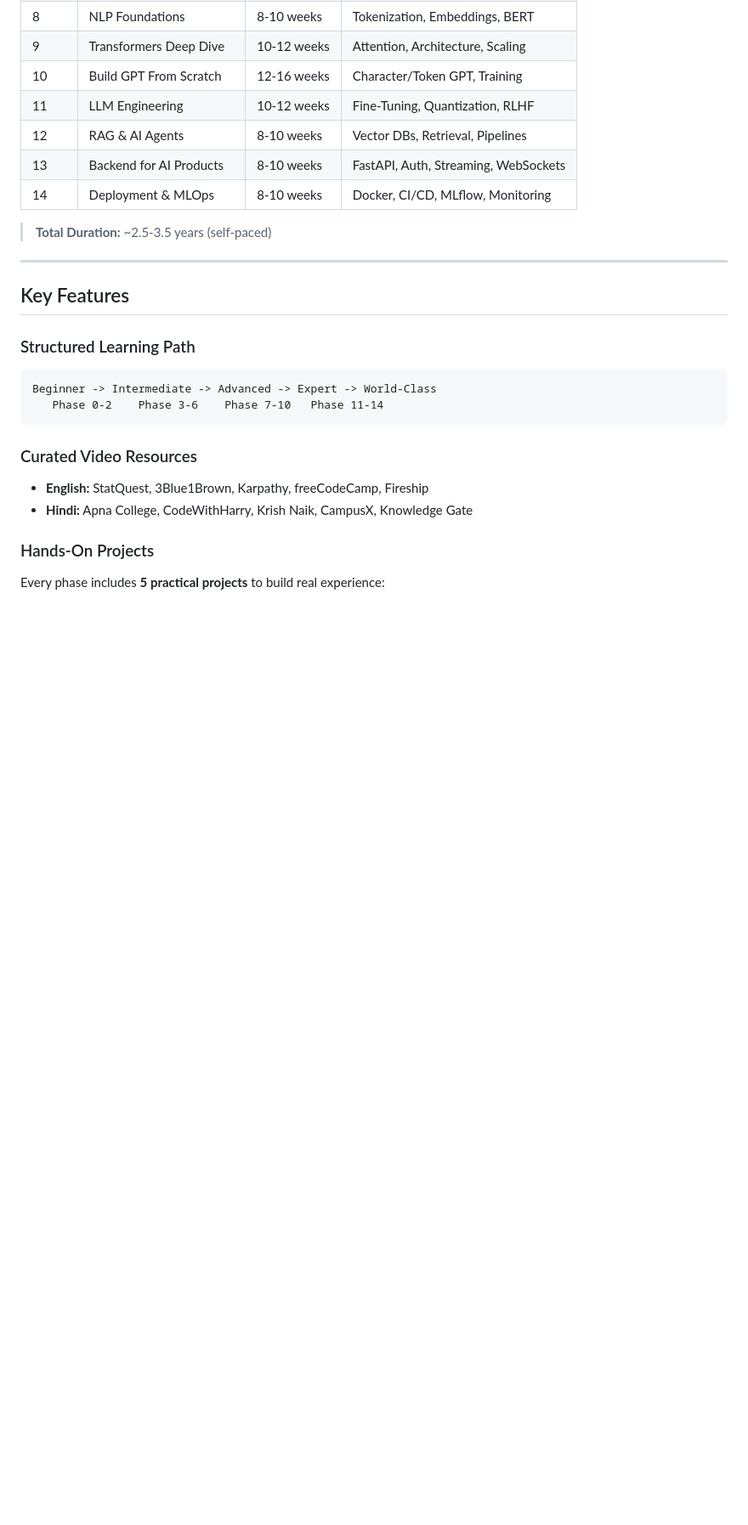
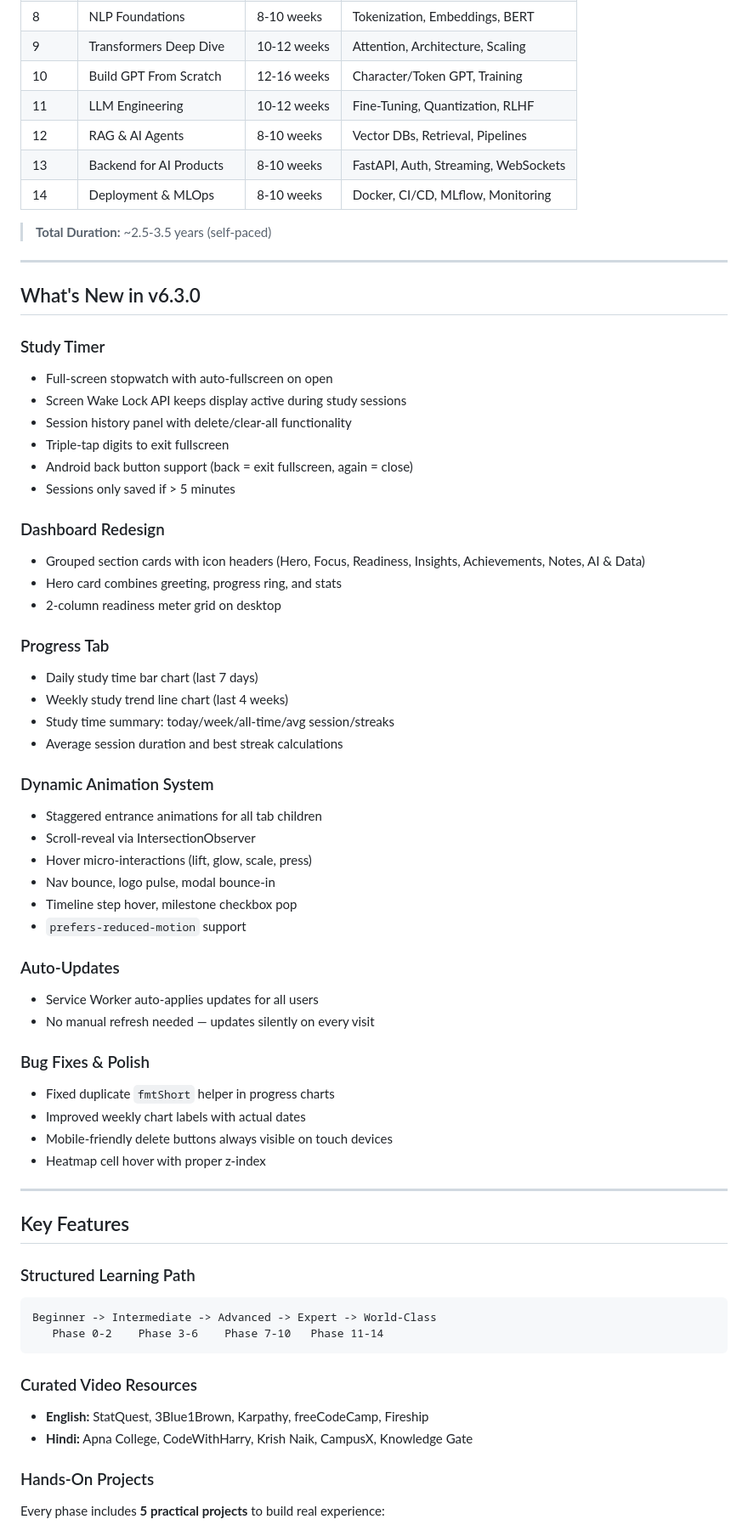
Before and after one commit to shubham001312/GRBS, a Markdown page: README.md, the part around one of its changes. Shown at 85% size. GitHub-like rendering; blank space fills up the shorter version.

```diff
--- a/README.md
+++ b/README.md
@@ -54,6 +69,47 @@
 | 14 | Deployment & MLOps | 8-10 weeks | Docker, CI/CD, MLflow, Monitoring |
 
 > **Total Duration:** ~2.5-3.5 years (self-paced)
+
+---
+
+## What's New in v6.3.0
+
+### Study Timer
+- Full-screen stopwatch with auto-fullscreen on open
+- Screen Wake Lock API keeps display active during study sessions
+- Session history panel with delete/clear-all functionality
+- Triple-tap digits to exit fullscreen
+- Android back button support (back = exit fullscreen, again = close)
+- Sessions only saved if > 5 minutes
+
+### Dashboard Redesign
+- Grouped section cards with icon headers (Hero, Focus, Readiness, Insights, Achievements, Notes, AI & Data)
+- Hero card combines greeting, progress ring, and stats
+- 2-column readiness meter grid on desktop
+
+### Progress Tab
+- Daily study time bar chart (last 7 days)
+- Weekly study trend line chart (last 4 weeks)
+- Study time summary: today/week/all-time/avg session/streaks
+- Average session duration and best streak calculations
+
+### Dynamic Animation System
+- Staggered entrance animations for all tab children
+- Scroll-reveal via IntersectionObserver
+- Hover micro-interactions (lift, glow, scale, press)
+- Nav bounce, logo pulse, modal bounce-in
+- Timeline step hover, milestone checkbox pop
+- `prefers-reduced-motion` support
+
+### Auto-Updates
+- Service Worker auto-applies updates for all users
+- No manual refresh needed — updates silently on every visit
+
+### Bug Fixes & Polish
+- Fixed duplicate `fmtShort` helper in progress charts
+- Improved weekly chart labels with actual dates
+- Mobile-friendly delete buttons always visible on touch devices
+- Heatmap cell hover with proper z-index
 
 ---
 
```
Also changed, not shown: other parts of README.md (+90 -56 lines).
